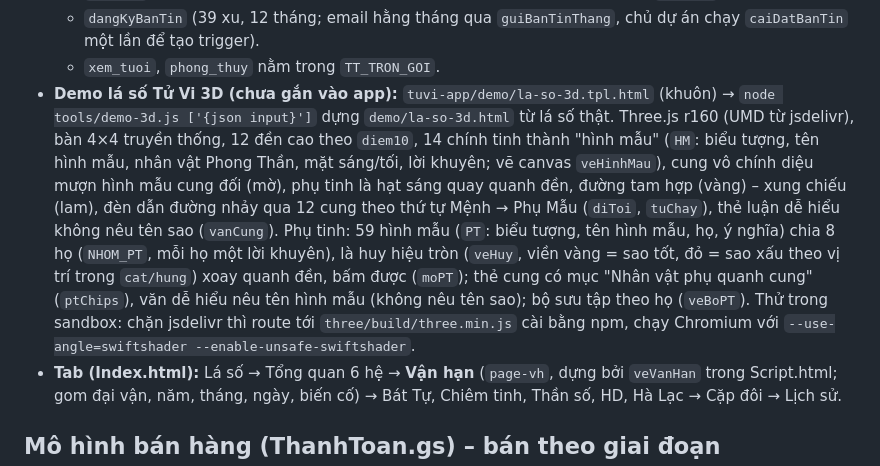
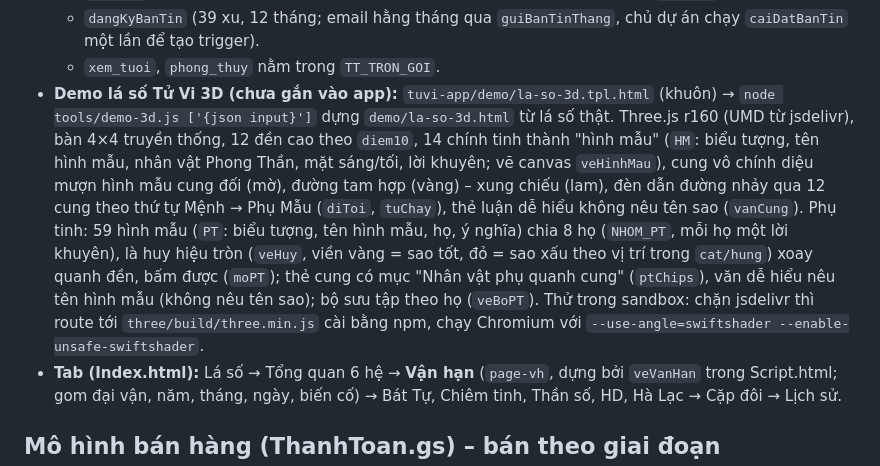
Before and after one commit to phamdoanchiengroup-cloud/githubforclaude160695, a Markdown page: CLAUDE.md, the part around the change. Drawn GitHub-style.

Commit message:
CLAUDE.md: cập nhật mô tả phụ tinh trong demo 3D
Co-Authored-By: Claude Opus 5.5 <noreply@anthropic.com>
Claude-Session: https://claude.ai/code/session_01T9g8RLY2VjVBzDgqRDcj6V

```diff
--- a/CLAUDE.md
+++ b/CLAUDE.md
@@ -59,7 +59,7 @@ File này được Claude Code tự đọc khi mở repo. Nó thay cho "trí nh
   - `gieoQue` (Mai Hoa theo thời gian; câu đầu miễn phí, sau đó 9 xu/câu; sheet `GieoQue`).
   - `dangKyBanTin` (39 xu, 12 tháng; email hằng tháng qua `guiBanTinThang`, chủ dự án chạy `caiDatBanTin` một lần để tạo trigger).
   - `xem_tuoi`, `phong_thuy` nằm trong `TT_TRON_GOI`.
-- **Demo lá số Tử Vi 3D (chưa gắn vào app):** `tuvi-app/demo/la-so-3d.tpl.html` (khuôn) → `node tools/demo-3d.js ['{json input}']` dựng `demo/la-so-3d.html` từ lá số thật. Three.js r160 (UMD từ jsdelivr), bàn 4×4 truyền thống, 12 đền cao theo `diem10`, 14 chính tinh thành "hình mẫu" (`HM`: biểu tượng, tên hình mẫu, nhân vật Phong Thần, mặt sáng/tối, lời khuyên; vẽ canvas `veHinhMau`), cung vô chính diệu mượn hình mẫu cung đối (mờ), phụ tinh là hạt sáng quay quanh đền, đường tam hợp (vàng) – xung chiếu (lam), đèn dẫn đường nhảy qua 12 cung theo thứ tự Mệnh → Phụ Mẫu (`diToi`, `tuChay`), thẻ luận dễ hiểu không nêu tên sao (`vanCung`). Phụ tinh: 59 hình mẫu (`PT`: biểu tượng, tên hình mẫu, họ, ý nghĩa) chia 8 họ (`NHOM_PT`, mỗi họ một lời khuyên), là huy hiệu tròn (`veHuy`, viền vàng = sao tốt, đỏ = sao xấu theo vị trí trong `cat/hung`) xoay quanh đền, bấm được (`moPT`); thẻ cung có mục "Nhân vật phụ quanh cung" (`ptChips`), văn dễ hiểu nêu tên hình mẫu (không nêu tên sao); bộ sưu tập theo họ (`veBoPT`). Thử trong sandbox: chặn jsdelivr thì route tới `three/build/three.min.js` cài bằng npm, chạy Chromium với `--use-angle=swiftshader --enable-unsafe-swiftshader`.
+- **Demo lá số Tử Vi 3D (chưa gắn vào app):** `tuvi-app/demo/la-so-3d.tpl.html` (khuôn) → `node tools/demo-3d.js ['{json input}']` dựng `demo/la-so-3d.html` từ lá số thật. Three.js r160 (UMD từ jsdelivr), bàn 4×4 truyền thống, 12 đền cao theo `diem10`, 14 chính tinh thành "hình mẫu" (`HM`: biểu tượng, tên hình mẫu, nhân vật Phong Thần, mặt sáng/tối, lời khuyên; vẽ canvas `veHinhMau`), cung vô chính diệu mượn hình mẫu cung đối (mờ), đường tam hợp (vàng) – xung chiếu (lam), đèn dẫn đường nhảy qua 12 cung theo thứ tự Mệnh → Phụ Mẫu (`diToi`, `tuChay`), thẻ luận dễ hiểu không nêu tên sao (`vanCung`). Phụ tinh: 59 hình mẫu (`PT`: biểu tượng, tên hình mẫu, họ, ý nghĩa) chia 8 họ (`NHOM_PT`, mỗi họ một lời khuyên), là huy hiệu tròn (`veHuy`, viền vàng = sao tốt, đỏ = sao xấu theo vị trí trong `cat/hung`) xoay quanh đền, bấm được (`moPT`); thẻ cung có mục "Nhân vật phụ quanh cung" (`ptChips`), văn dễ hiểu nêu tên hình mẫu (không nêu tên sao); bộ sưu tập theo họ (`veBoPT`). Thử trong sandbox: chặn jsdelivr thì route tới `three/build/three.min.js` cài bằng npm, chạy Chromium với `--use-angle=swiftshader --enable-unsafe-swiftshader`.
 - **Tab (Index.html):** Lá số → Tổng quan 6 hệ → **Vận hạn** (`page-vh`, dựng bởi `veVanHan` trong Script.html; gom đại vận, năm, tháng, ngày, biến cố) → Bát Tự, Chiêm tinh, Thần số, HD, Hà Lạc → Cặp đôi → Lịch sử.
 
 ## Mô hình bán hàng (ThanhToan.gs) – bán theo giai đoạn
```
